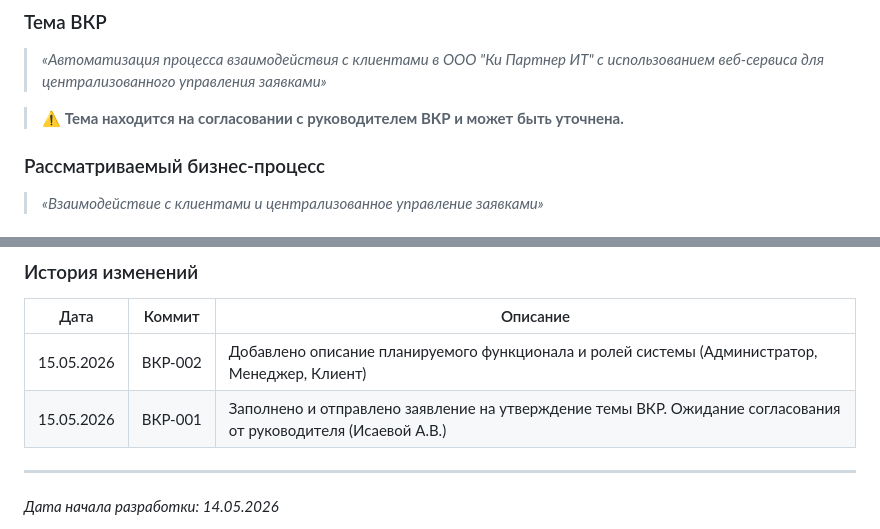
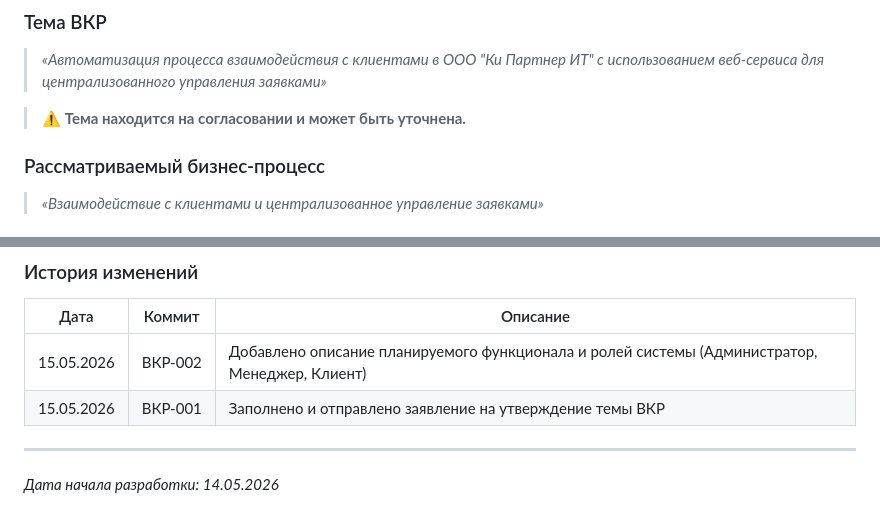
Before and after one commit to telenoiz/keypartner_app, a Markdown page: README.md, 2 parts joined by grey strips. Drawn GitHub-style.

Commit message:
ВКР-001: Заполнено и отправлено заявление на утверждение темы ВКР

```diff
--- a/README.md
+++ b/README.md
@@ -12,7 +12,7 @@
 
 > *«Автоматизация процесса взаимодействия с клиентами в ООО "Ки Партнер ИТ" с использованием веб-сервиса для централизованного управления заявками»*
 
-> ⚠️ **Тема находится на согласовании с руководителем ВКР и может быть уточнена.**
+> ⚠️ **Тема находится на согласовании и может быть уточнена.**
 
 ### Рассматриваемый бизнес-процесс
 
@@ -54,7 +54,7 @@
 | Дата | Коммит | Описание |
 |------|--------|----------|
 | 15.05.2026 | ВКР-002 | Добавлено описание планируемого функционала и ролей системы (Администратор, Менеджер, Клиент) |
-| 15.05.2026 | ВКР-001 | Заполнено и отправлено заявление на утверждение темы ВКР. Ожидание согласования от руководителя (Исаевой А.В.) |
+| 15.05.2026 | ВКР-001 | Заполнено и отправлено заявление на утверждение темы ВКР |
 
 ---
 
```
